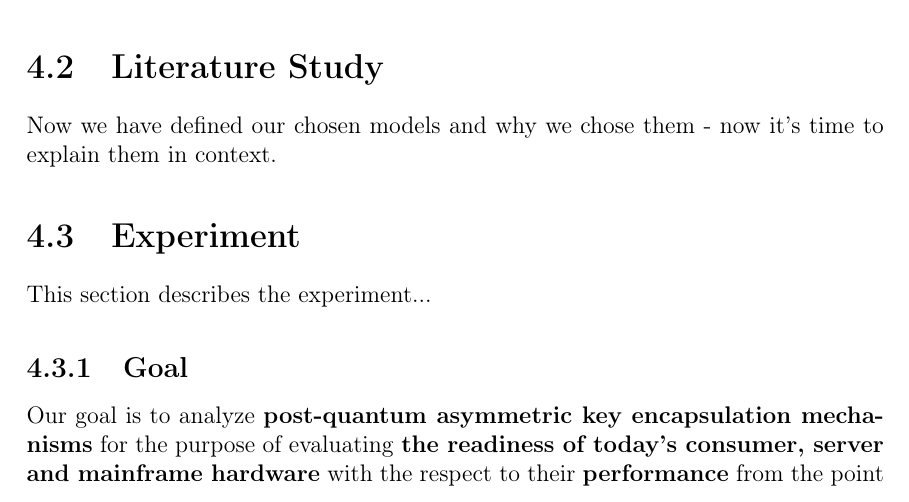
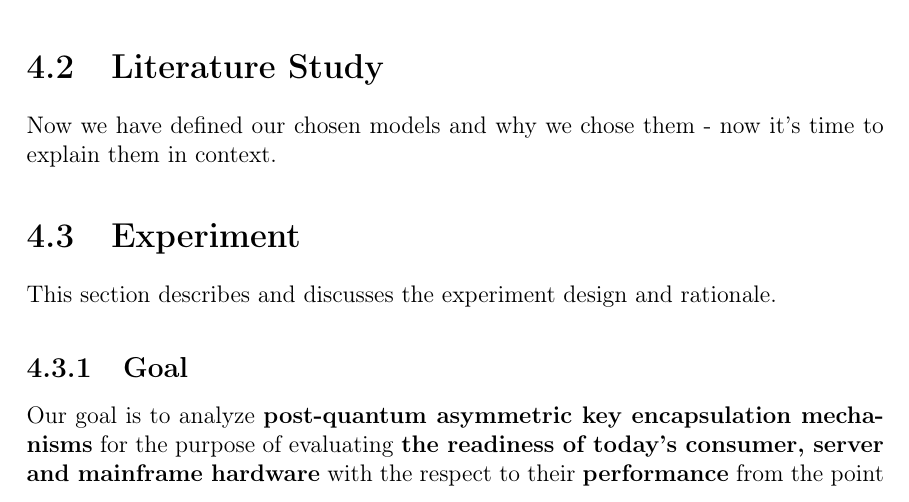
Before and after one commit to profiling-pqc-kem-thesis/paper, a LaTeX thesis (main.tex, which reads chapters/method/main.tex): part of page 17 of 40, cut so that both start at the same text. Compiled offline with pdfLaTeX.

Commit message:
Update on Overleaf.

```diff
--- a/chapters/method/main.tex
+++ b/chapters/method/main.tex
@@ -19,13 +19,14 @@ The research questions are listed below for the reader's convenience.
 Argue for one or more methods that are applicable for our questions...
 
 \section{Literature Study}
+\label{section:method:literature-study}
 
 Now we have defined our chosen models and why we chose them - now it's time to explain them in context.
 
 \section{Experiment}
 \label{section:method:experiment}
 
-This section describes the experiment...
+This section describes and discusses the experiment design and rationale.
 
 \subsection{Goal}
 
```
Also changed, not shown: chapters/method/main.tex (2 more changed lines).
